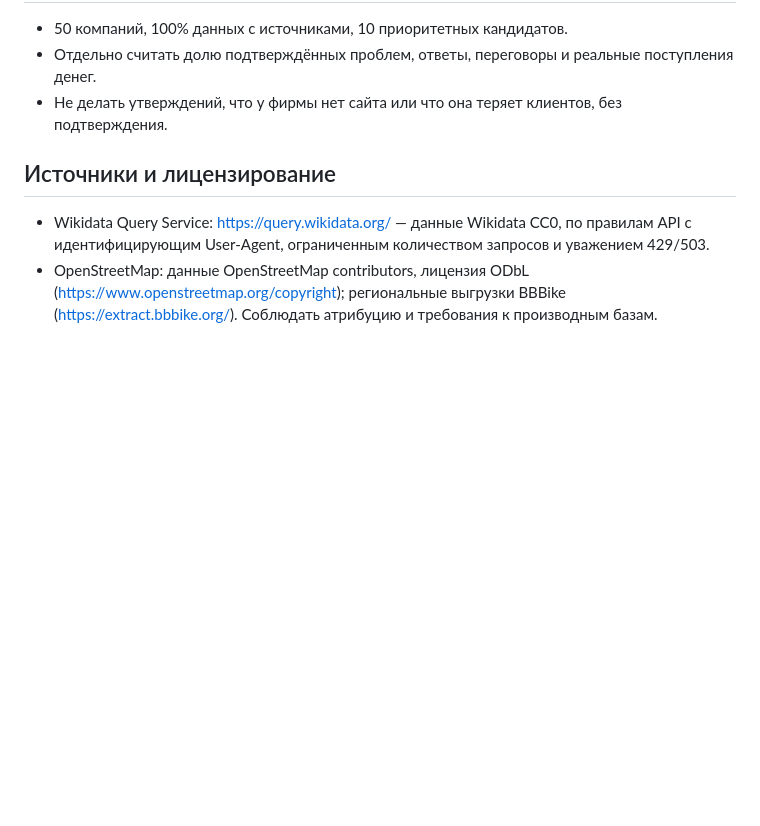
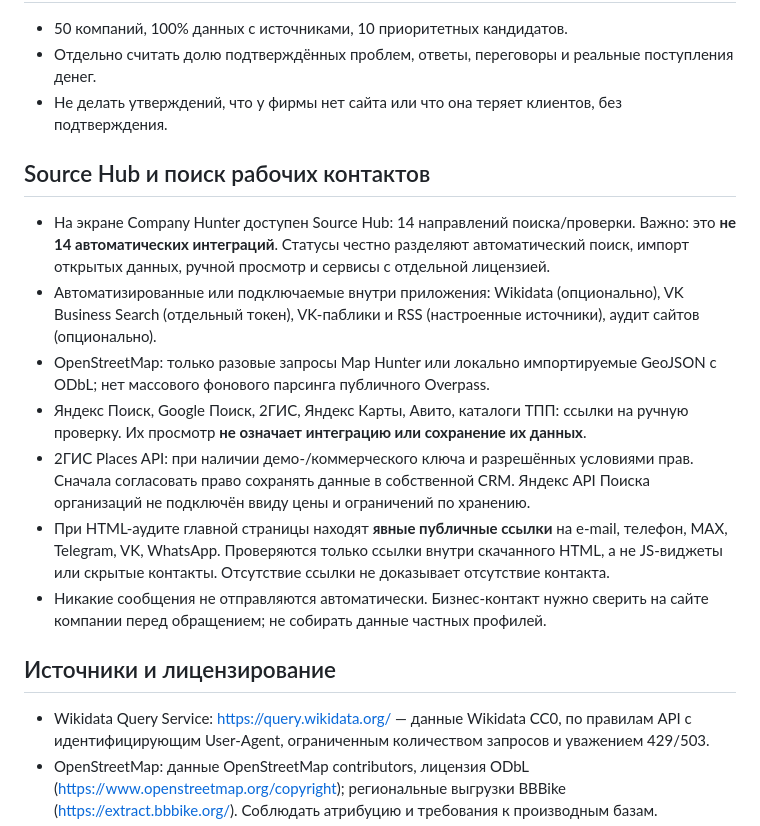
Before and after one commit to kazakavtobus/void-leads, a Markdown page: docs/company-hunter-v0.8.md, the part around the change. Drawn GitHub-style; blank space fills up the shorter version.

Commit message:
docs(source-hub): distinguish 14 research channels from live integrations; add public MAX contact detection

```diff
--- a/docs/company-hunter-v0.8.md
+++ b/docs/company-hunter-v0.8.md
@@ -40,6 +40,14 @@
 - Отдельно считать долю подтверждённых проблем, ответы, переговоры и реальные поступления денег.
 - Не делать утверждений, что у фирмы нет сайта или что она теряет клиентов, без подтверждения.
 
+## Source Hub и поиск рабочих контактов
+- На экране Company Hunter доступен Source Hub: 14 направлений поиска/проверки. Важно: это **не 14 автоматических интеграций**. Статусы честно разделяют автоматический поиск, импорт открытых данных, ручной просмотр и сервисы с отдельной лицензией.
+- Автоматизированные или подключаемые внутри приложения: Wikidata (опционально), VK Business Search (отдельный токен), VK-паблики и RSS (настроенные источники), аудит сайтов (опционально).
+- OpenStreetMap: только разовые запросы Map Hunter или локально импортируемые GeoJSON с ODbL; нет массового фонового парсинга публичного Overpass.
+- Яндекс Поиск, Google Поиск, 2ГИС, Яндекс Карты, Авито, каталоги ТПП: ссылки на ручную проверку. Их просмотр **не означает интеграцию или сохранение их данных**.
+- 2ГИС Places API: при наличии демо-/коммерческого ключа и разрешённых условиями прав. Сначала согласовать право сохранять данные в собственной CRM. Яндекс API Поиска организаций не подключён ввиду цены и ограничений по хранению.
+- При HTML-аудите главной страницы находят **явные публичные ссылки** на e-mail, телефон, MAX, Telegram, VK, WhatsApp. Проверяются только ссылки внутри скачанного HTML, а не JS-виджеты или скрытые контакты. Отсутствие ссылки не доказывает отсутствие контакта.
+- Никакие сообщения не отправляются автоматически. Бизнес-контакт нужно сверить на сайте компании перед обращением; не собирать данные частных профилей.
 ## Источники и лицензирование
 - Wikidata Query Service: https://query.wikidata.org/ — данные Wikidata CC0, по правилам API с идентифицирующим User-Agent, ограниченным количеством запросов и уважением 429/503.
 - OpenStreetMap: данные OpenStreetMap contributors, лицензия ODbL (https://www.openstreetmap.org/copyright); региональные выгрузки BBBike (https://extract.bbbike.org/). Соблюдать атрибуцию и требования к производным базам.
```
